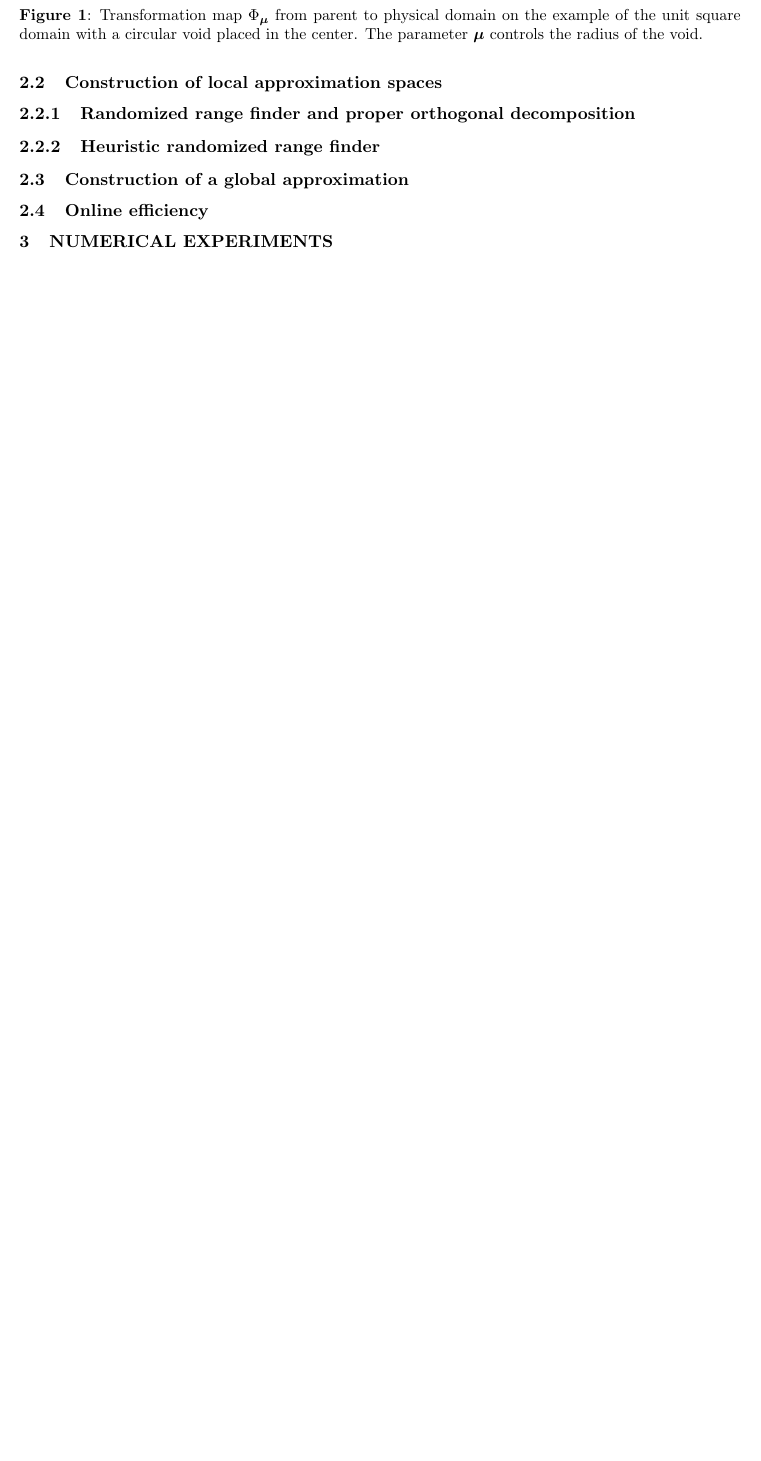
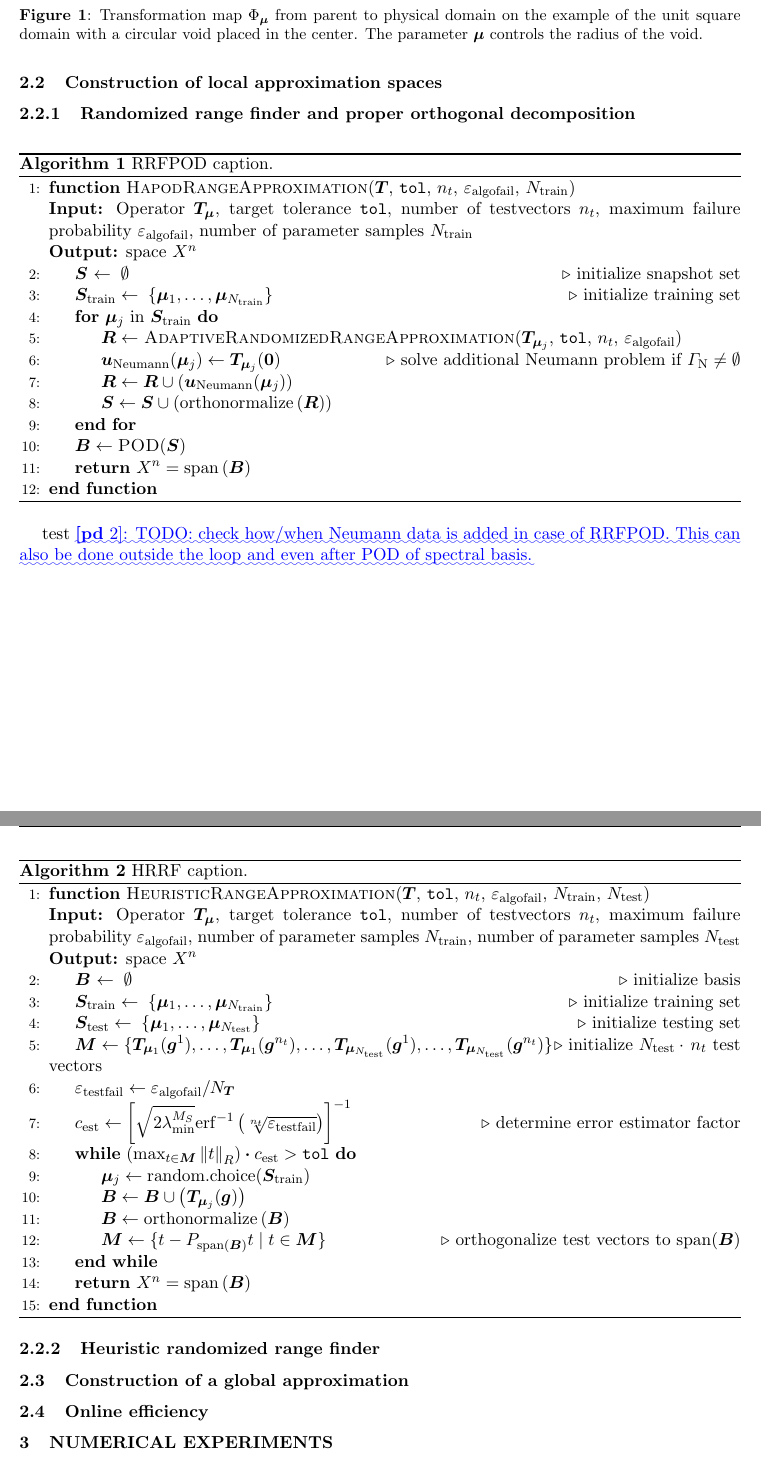
Before and after one commit to pdiercks/parametric-transfer-operator, a LaTeX document (paper/paper.tex): part of page 4 of 4 before the commit and two parts of pages 4 and 5 of 5 after it, the two joined at a grey line, cut so that both start at the same text, the shorter picture padded with empty space. Compiled offline with pdfLaTeX; a LaTeX package or settings file that is missing is left out.

Commit message:
[writing] add algorithms

```diff
--- a/paper/paper.tex
+++ b/paper/paper.tex
@@ -15,6 +15,7 @@
 \usepackage{pgfplotstable}
 \pgfplotsset{compat=1.18}
 \usepackage{bamcolors}
+\usepackage{algorithm, algorithmicx, algpseudocode}
 
 \usepackage[%
 backend=biber,
@@ -180,15 +181,73 @@ Nevertheless, this does not pose a problem, since the solution of the auxiliary
 \subsection{Construction of local approximation spaces} % (fold)
 \label{sub:Construction of local approximation spaces}
 
+% - setting, global domain = union of non overlapping subdomains = unit cells
+% - introduction of coarse grid where each cell corresponds to unit cell subdomain
+% - goal of constructing local spaces for only parts of the domain
+% - definition of oversampling problem and transfer operator
+% - the oversampling problem should be formulated for union of parent unit cells
+% - weak formulation is not required here? Should be first introduced in section 2.3?
+% - comment on number of archetypes/configurations
+
 % subsection Construction of local approximation spaces (end)
 
 \subsubsection{Randomized range finder and proper orthogonal decomposition} % (fold)
 \label{sec:Randomized range finder and POD}
 
+\begin{algorithm}
+    \caption{RRFPOD caption.}%
+    \label{algo:rrfpod}
+    \begin{algorithmic}[1]
+        \Function{HapodRangeApproximation}{$\bm{T}$, $\texttt{tol}$, $n_t$, $\varepsilon_{\mathrm{algofail}}$, $N_{\mathrm{train}}$}
+    \Statex{\textbf{Input:} Operator $\bm{T}_{\bm\mu}$, target tolerance $\texttt{tol}$, number of testvectors $n_t$, maximum failure probability $\varepsilon_{\mathrm{algofail}}$, number of parameter samples $N_{\mathrm{train}}$}
+    \Statex{\textbf{Output:} space $X^n$}
+
+    \State{$\bm{S}$ $\gets\;\emptyset$}\Comment{initialize snapshot set}
+    \State{$\bm{S}_{\mathrm{train}}\gets\;\{\bm\mu_1,\ldots,\bm\mu_{N_\mathrm{train}}\}$}\Comment{initialize training set}
+    \For{$\bm\mu_j$ in $\bm{S}_{\mathrm{train}}$}
+    \State{$\bm{R}\gets$ \textsc{AdaptiveRandomizedRangeApproximation}($\bm{T}_{\bm\mu_j}$, $\texttt{tol}$, $n_t$, $\varepsilon_{\mathrm{algofail}}$)}
+    \State{$\bm{u}_{\mathrm{Neumann}}(\bm\mu_j)\gets \bm{T}_{\bm\mu_j}(\bm{0})$}\Comment{solve additional Neumann problem if $\varGamma_{\mathrm{N}}\ne\emptyset$}
+    \State{$\bm{R}\gets \bm{R}\cup\left(\bm{u}_{\mathrm{Neumann}}(\bm\mu_j)\right)$}
+    \State{$\bm{S}\gets \bm{S}\cup\left(\mathrm{orthonormalize}\left(\bm{R}\right)\right)$}
+    \EndFor%
+    \State{$\bm{B}\gets\textsc{POD}(\bm{S})$}
+    \State{\textbf{return} {$X^n=\mathrm{span}\left(\bm{B}\right)$}}
+    \EndFunction%
+    \end{algorithmic}
+\end{algorithm}
+
+test
+\comment[id=pd]{TODO: check how/when Neumann data is added in case of RRFPOD. This can also be done outside the loop and even after POD of spectral basis.}
+
 % subsubsection Randomized range finder and POD (end)
 
 \subsubsection{Heuristic randomized range finder} % (fold)
 \label{sec:Heuristic randomized range finder}
+
+\begin{algorithm}
+    \caption{HRRF caption.}%
+    \label{algo:hrrf}
+    \begin{algorithmic}[1]
+        \Function{HeuristicRangeApproximation}{$\bm{T}$, $\texttt{tol}$, $n_t$, $\varepsilon_{\mathrm{algofail}}$, $N_{\mathrm{train}}$, $N_{\mathrm{test}}$}
+    \Statex{\textbf{Input:} Operator $\bm{T}_{\bm\mu}$, target tolerance $\texttt{tol}$, number of testvectors $n_t$, maximum failure probability $\varepsilon_{\mathrm{algofail}}$, number of parameter samples $N_{\mathrm{train}}$, number of parameter samples $N_{\mathrm{test}}$}
+    \Statex{\textbf{Output:} space $X^n$}
+
+    \State{$\bm{B}$ $\gets\;\emptyset$}\Comment{initialize basis}
+    \State{$\bm{S}_{\mathrm{train}}\gets\;\{\bm\mu_1,\ldots,\bm\mu_{N_\mathrm{train}}\}$}\Comment{initialize training set}
+    \State{$\bm{S}_{\mathrm{test}}\gets\;\{\bm\mu_1,\ldots,\bm\mu_{N_\mathrm{test}}\}$}\Comment{initialize testing set}
+    \State{$\bm{M}\gets\{\bm{T}_{\bm\mu_1}(\bm{g}^1),\ldots,\bm{T}_{\bm\mu_1}(\bm{g}^{n_t}),\ldots,\bm{T}_{\bm\mu_{N_{\mathrm{test}}}}(\bm{g}^1),\ldots,\bm{T}_{\bm\mu_{N_{\mathrm{test}}}}(\bm{g}^{n_t})\}$}\Comment{initialize $N_{\mathrm{test}}\cdot\,n_t$ test vectors}
+    \State{$\varepsilon_{\mathrm{testfail}}\gets\varepsilon_{\mathrm{algofail}}/N_{\bm{T}}$}
+    \State{$c_{\mathrm{est}}\gets{\left[\sqrt{2\lambda^{M_S}_{\min}}\mathrm{erf}^{-1}\left(\sqrt[n_t]{\varepsilon_{\mathrm{testfail}}}\right)\right]}^{-1}$}\Comment{determine error estimator factor}
+    \While{$\left(\max_{t\in \bm{M}} \norm{t}_R\right) \vdot c_{\mathrm{est}} > \texttt{tol}$}
+        \State{$\bm\mu_j\gets\mathrm{random.choice}(\bm{S}_{\mathrm{train}})$}
+        \State{$\bm{B}\gets \bm{B}\cup\left(\bm{T}_{\bm\mu_j}(\bm{g})\right)$}
+        \State{$\bm{B}\gets \mathrm{orthonormalize}\left(\bm{B}\right)$}
+        \State{$\bm{M}\gets\{t-P_{\mathrm{span}(\bm{B})}t \mid t\in \bm{M}\}$}\Comment{orthogonalize test vectors to $\mathrm{span}(\bm{B})$}
+    \EndWhile{}
+    \State{\textbf{return} {$X^n=\mathrm{span}\left(\bm{B}\right)$}}
+    \EndFunction%
+    \end{algorithmic}
+\end{algorithm}
 
 % subsubsection Heuristic randomized range finder (end)
 
```
Also changed, not shown: paper/paper.pdf.
